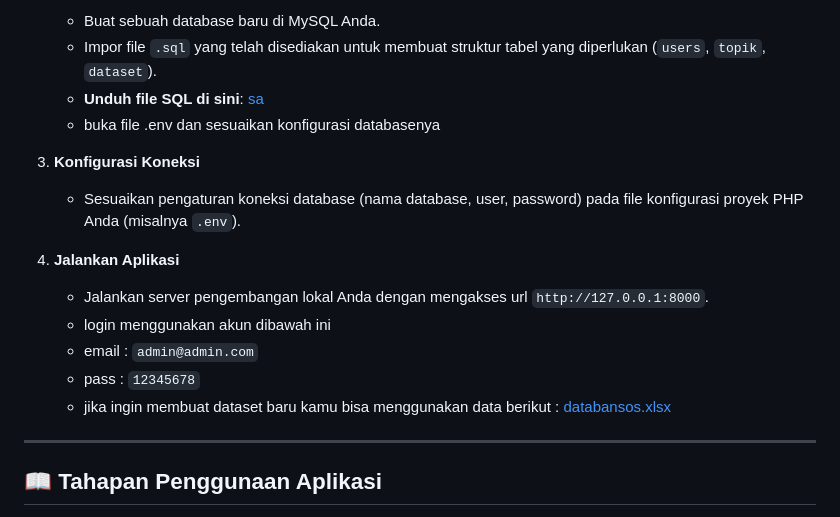
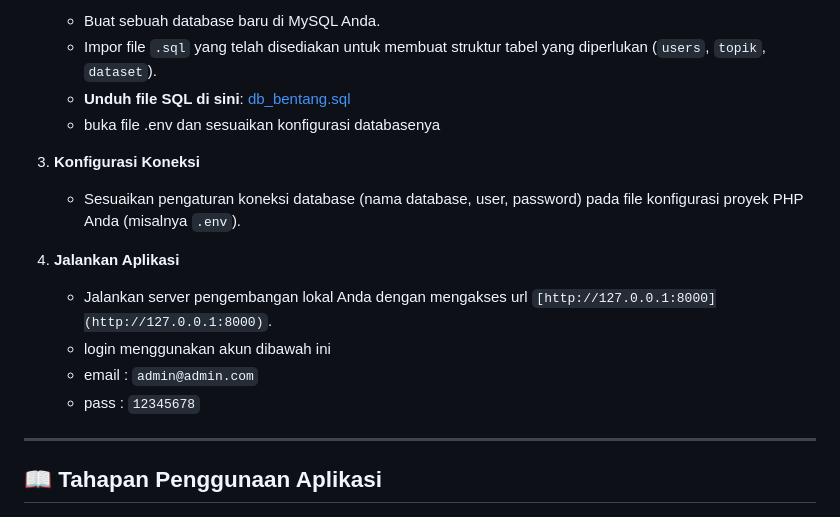
Before and after one commit to abdullahalwafi/test-ben, a Markdown page: README.md, the part around one of its changes. Drawn GitHub-style.

Commit message:
Fix: update readme.md

```diff
--- a/README.md
+++ b/README.md
@@ -46,7 +46,7 @@ Untuk menjalankan aplikasi ini di lingkungan lokal Anda, ikuti langkah-langkah b
     Hal ini dilakukan ketika kamu tidak menggunakan php artisan migrate
     - Buat sebuah database baru di MySQL Anda.
     - Impor file `.sql` yang telah disediakan untuk membuat struktur tabel yang diperlukan (`users`, `topik`, `dataset`).
-    - **Unduh file SQL di sini**:  [sa](as)
+    - **Unduh file SQL di sini**:  [db_bentang.sql](https://github.com/abdullahalwafi/test-ben/blob/data/db_bentang.sql)
     - buka file .env dan sesuaikan konfigurasi databasenya
 
 
@@ -54,11 +54,10 @@ Untuk menjalankan aplikasi ini di lingkungan lokal Anda, ikuti langkah-langkah b
     - Sesuaikan pengaturan koneksi database (nama database, user, password) pada file konfigurasi proyek PHP Anda (misalnya `.env`).
 
 4.  **Jalankan Aplikasi**
-    - Jalankan server pengembangan lokal Anda dengan mengakses url `http://127.0.0.1:8000`.
+    - Jalankan server pengembangan lokal Anda dengan mengakses url `[http://127.0.0.1:8000](http://127.0.0.1:8000)`.
     - login menggunakan akun dibawah ini
     - email : `admin@admin.com`
     - pass  : `12345678`
-    - jika ingin membuat dataset baru kamu bisa menggunakan data berikut : [databansos.xlsx](as)
 
 ---
 
```
Also changed, not shown: other parts of README.md (+1 -1 lines).
